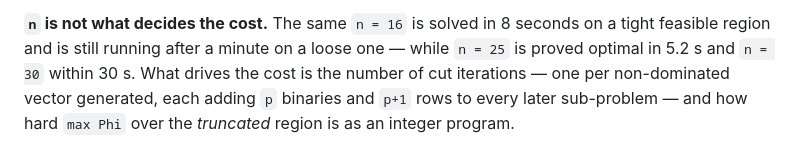
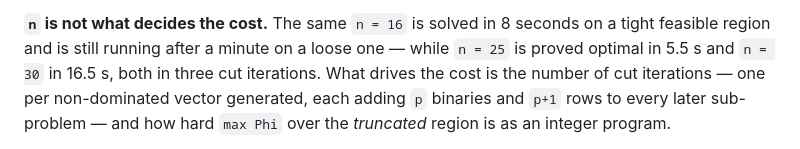
Before and after one commit to sisisoso2127-prog/hi, a Markdown page: lfp_efficient/README.md, the part around the change. Rendered like a GitHub page.

Commit message:
Replace the conservative large-n figures with the measured ones
The correction in the previous commit used a bound ("within 30 s") taken from
an anytime run rather than a direct measurement. Measured alone: n=25 is proved
in 5.5s and n=30 in 16.5s, both in three cut iterations.

Co-Authored-By: Claude Opus 5 <noreply@anthropic.com>
Claude-Session: https://claude.ai/code/session_01KeaMjsL8MapSjw2Qun8Bdq

```diff
--- a/lfp_efficient/README.md
+++ b/lfp_efficient/README.md
@@ -116,8 +116,8 @@ rest.
 
 **`n` is not what decides the cost.** The same `n = 16` is solved in 8 seconds
 on a tight feasible region and is still running after a minute on a loose one —
-while `n = 25` is proved optimal in 5.2 s and `n = 30` within 30 s. What drives
-the cost is
+while `n = 25` is proved optimal in 5.5 s and `n = 30` in 16.5 s, both in three
+cut iterations. What drives the cost is
 the number of cut iterations — one per non-dominated vector generated, each
 adding `p` binaries and `p+1` rows to every later sub-problem — and how hard
 `max Phi` over the *truncated* region is as an integer program.
```
